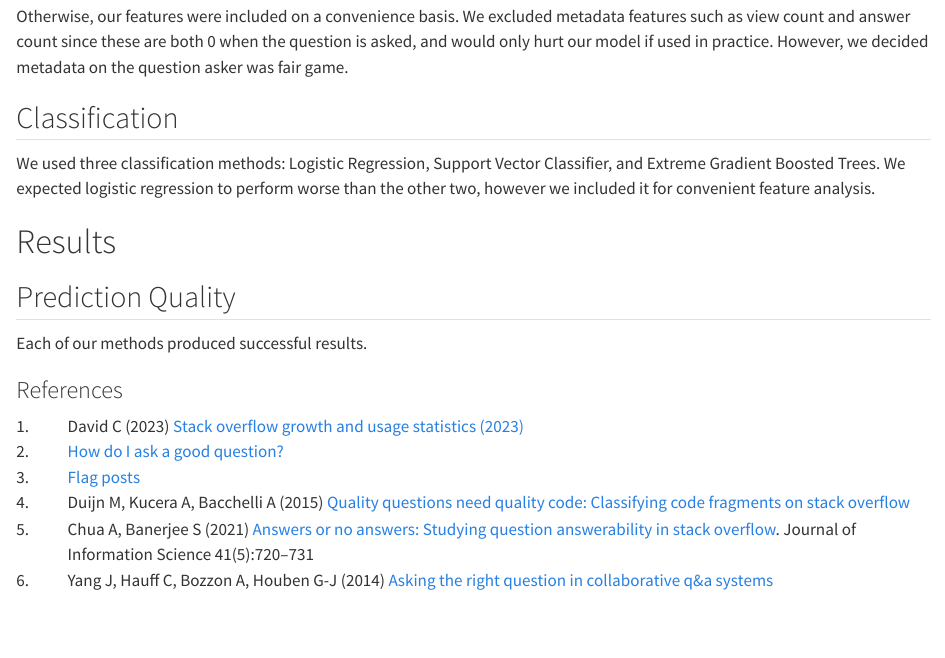
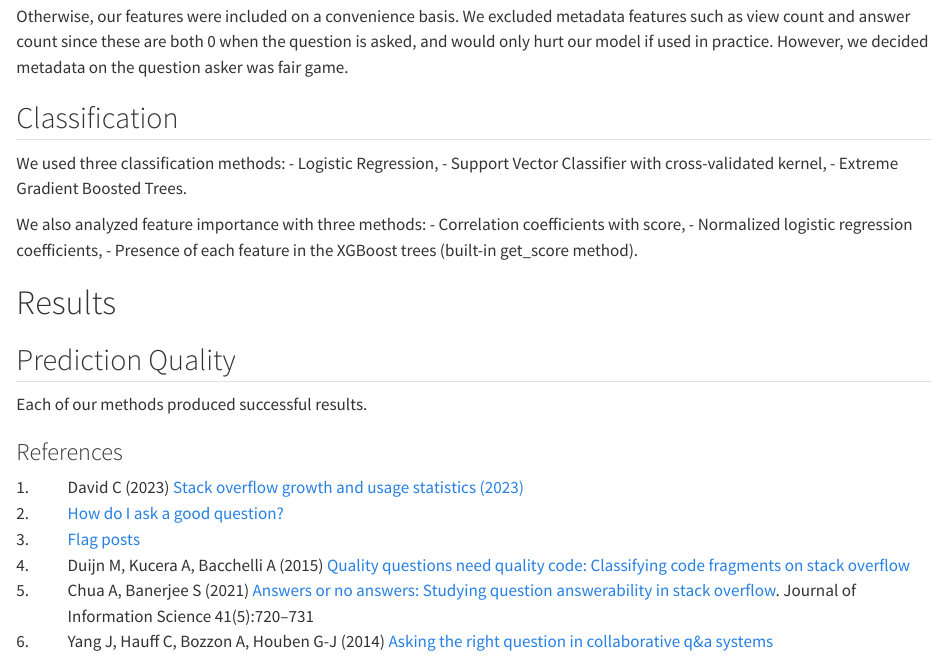
Before and after one commit to jamesw732/Stack_Overflow_Question_Quality, a Quarto document (report/report.qmd): the page in a window 1100 px wide, from 1680 px down. Rendered offline with R 4.5, knitr and Pandoc in place of Quarto, with nearby package versions.

Commit message:
report: Slight improvements to classification section

```diff
--- a/report/report.qmd
+++ b/report/report.qmd
@@ -59,7 +59,15 @@ There is near infinite potential for natural language processing in our features
 Otherwise, our features were included on a convenience basis. We excluded metadata features such as view count and answer count since these are both 0 when the question is asked, and would only hurt our model if used in practice. However, we decided metadata on the question asker was fair game.
 
 ## Classification
-We used three classification methods: Logistic Regression, Support Vector Classifier, and Extreme Gradient Boosted Trees. We expected logistic regression to perform worse than the other two, however we included it for convenient feature analysis.
+We used three classification methods:
+- Logistic Regression,
+- Support Vector Classifier with cross-validated kernel,
+- Extreme Gradient Boosted Trees.
+
+We also analyzed feature importance with three methods:
+- Correlation coefficients with score,
+- Normalized logistic regression coefficients,
+- Presence of each feature in the XGBoost trees (built-in get_score method).
 
 # Results
 ## Prediction Quality
```
